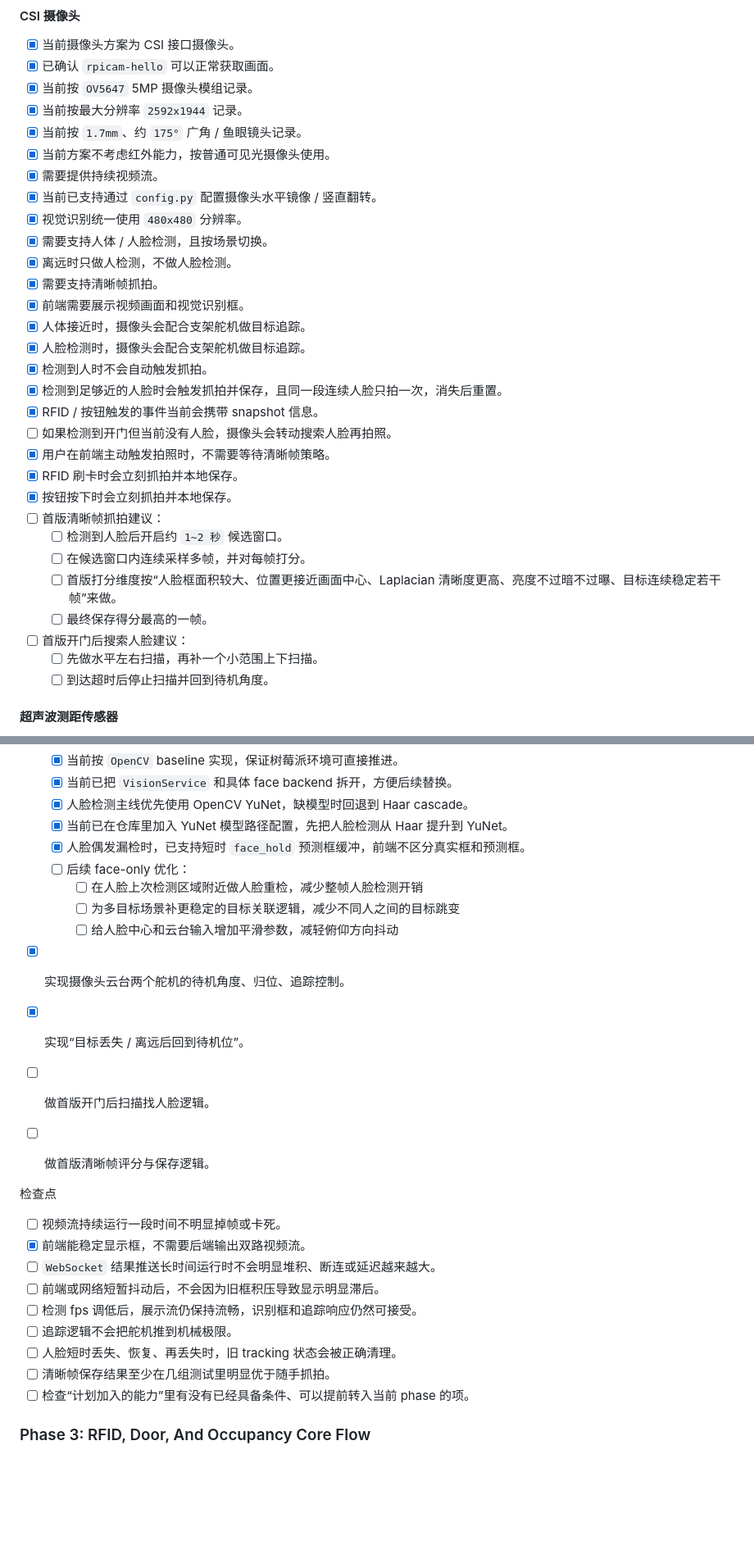
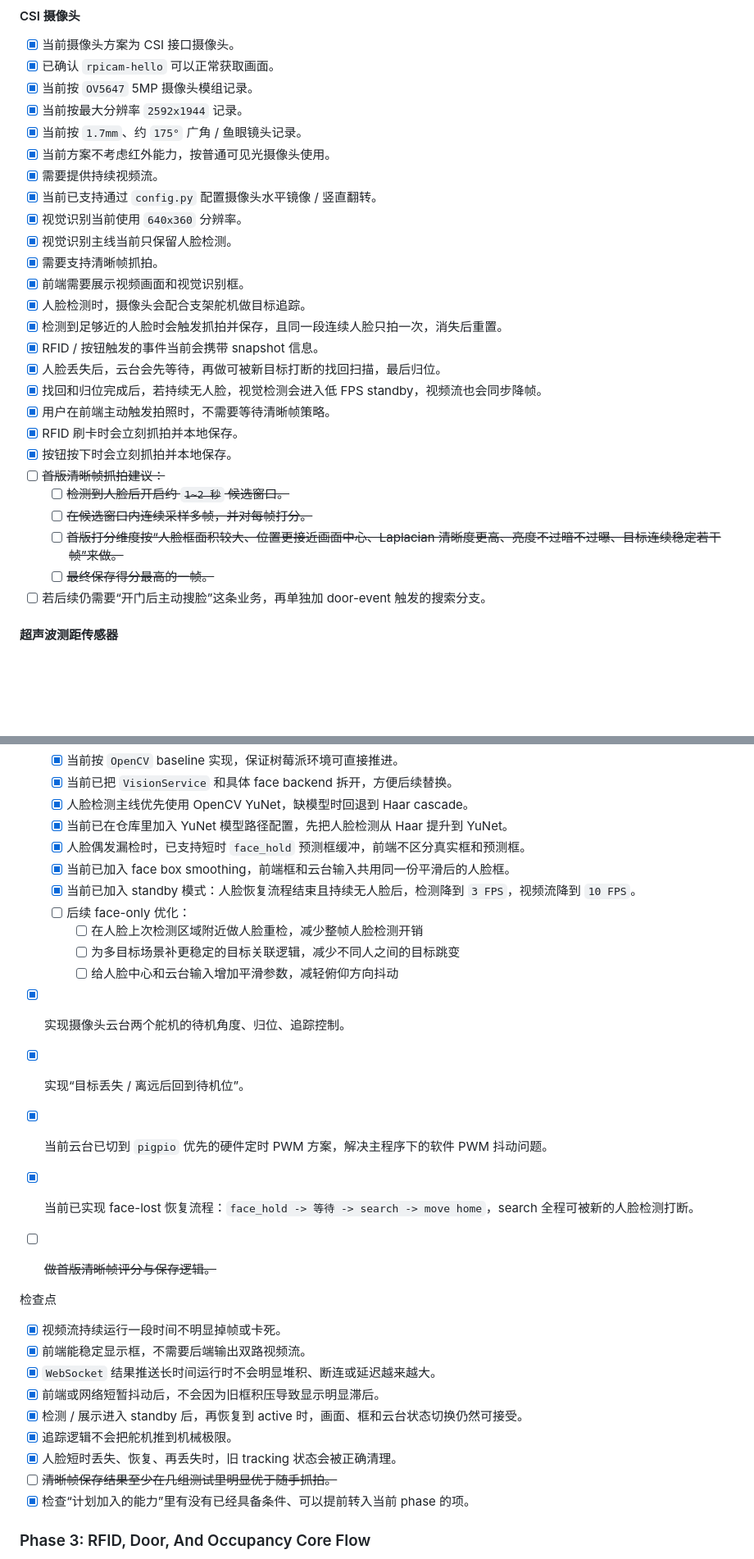
Before and after one commit to ZhuofanSun/ParcelBox, a Markdown page: TODO.md, 2 parts joined by grey strips. Shown at 82% size. Drawn GitHub-style; blank space fills up the shorter version.

```diff
--- a/TODO.md
+++ b/TODO.md
@@ -139,28 +138,24 @@
 - [x] 当前方案不考虑红外能力，按普通可见光摄像头使用。
 - [x] 需要提供持续视频流。
 - [x] 当前已支持通过 `config.py` 配置摄像头水平镜像 / 竖直翻转。
-- [x] 视觉识别统一使用 `480x480` 分辨率。
-- [x] 需要支持人体 / 人脸检测，且按场景切换。
-- [x] 离远时只做人检测，不做人脸检测。
+- [x] 视觉识别当前使用 `640x360` 分辨率。
+- [x] 视觉识别主线当前只保留人脸检测。
 - [x] 需要支持清晰帧抓拍。
 - [x] 前端需要展示视频画面和视觉识别框。
-- [x] 人体接近时，摄像头会配合支架舵机做目标追踪。
 - [x] 人脸检测时，摄像头会配合支架舵机做目标追踪。
-- [x] 检测到人时不会自动触发抓拍。
 - [x] 检测到足够近的人脸时会触发抓拍并保存，且同一段连续人脸只拍一次，消失后重置。
 - [x] RFID / 按钮触发的事件当前会携带 snapshot 信息。
-- [ ] 如果检测到开门但当前没有人脸，摄像头会转动搜索人脸再拍照。
+- [x] 人脸丢失后，云台会先等待，再做可被新目标打断的找回扫描，最后归位。
+- [x] 找回和归位完成后，若持续无人脸，视觉检测会进入低 FPS standby，视频流也会同步降帧。
 - [x] 用户在前端主动触发拍照时，不需要等待清晰帧策略。
 - [x] RFID 刷卡时会立刻抓拍并本地保存。
 - [x] 按钮按下时会立刻抓拍并本地保存。
-- [ ] 首版清晰帧抓拍建议：
-  - [ ] 检测到人脸后开启约 `1~2 秒` 候选窗口。
-  - [ ] 在候选窗口内连续采样多帧，并对每帧打分。
-  - [ ] 首版打分维度按“人脸框面积较大、位置更接近画面中心、Laplacian 清晰度更高、亮度不过暗不过曝、目标连续稳定若干帧”来做。
-  - [ ] 最终保存得分最高的一帧。
-- [ ] 首版开门后搜索人脸建议：
-  - [ ] 先做水平左右扫描，再补一个小范围上下扫描。
-  - [ ] 到达超时后停止扫描并回到待机角度。
+- [ ] ~~首版清晰帧抓拍建议：~~
+  - [ ] ~~检测到人脸后开启约 `1~2 秒` 候选窗口。~~
+  - [ ] ~~在候选窗口内连续采样多帧，并对每帧打分。~~
+  - [ ] ~~首版打分维度按“人脸框面积较大、位置更接近画面中心、Laplacian 清晰度更高、亮度不过暗不过曝、目标连续稳定若干帧”来做。~~
+  - [ ] ~~最终保存得分最高的一帧。~~
+- [ ] 若后续仍需要“开门后主动搜脸”这条业务，再单独加 door-event 触发的搜索分支。
 
 #### 超声波测距传感器
 
@@ -475,6 +470,8 @@ iot_locker/
   - [x] 人脸检测主线优先使用 OpenCV YuNet，缺模型时回退到 Haar cascade。
   - [x] 当前已在仓库里加入 YuNet 模型路径配置，先把人脸检测从 Haar 提升到 YuNet。
   - [x] 人脸偶发漏检时，已支持短时 `face_hold` 预测框缓冲，前端不区分真实框和预测框。
+  - [x] 当前已加入 face box smoothing，前端框和云台输入共用同一份平滑后的人脸框。
+  - [x] 当前已加入 standby 模式：人脸恢复流程结束且持续无人脸后，检测降到 `3 FPS`，视频流降到 `10 FPS`。
   - [ ] 后续 face-only 优化：
     - [ ] 在人脸上次检测区域附近做人脸重检，减少整帧人脸检测开销
     - [ ] 为多目标场景补更稳定的目标关联逻辑，减少不同人之间的目标跳变
@@ -482,21 +479,21 @@ iot_locker/
 
 - [x] 实现摄像头云台两个舵机的待机角度、归位、追踪控制。
 - [x] 实现“目标丢失 / 离远后回到待机位”。
+- [x] 当前云台已切到 `pigpio` 优先的硬件定时 PWM 方案，解决主程序下的软件 PWM 抖动问题。
+- [x] 当前已实现 face-lost 恢复流程：`face_hold -> 等待 -> search -> move home`，search 全程可被新的人脸检测打断。
 
-- [ ] 做首版开门后扫描找人脸逻辑。
-
-- [ ] 做首版清晰帧评分与保存逻辑。
+- [ ] ~~做首版清晰帧评分与保存逻辑。~~
 
 检查点
-- [ ] 视频流持续运行一段时间不明显掉帧或卡死。
+- [x] 视频流持续运行一段时间不明显掉帧或卡死。
 - [x] 前端能稳定显示框，不需要后端输出双路视频流。
-- [ ] `WebSocket` 结果推送长时间运行时不会明显堆积、断连或延迟越来越大。
-- [ ] 前端或网络短暂抖动后，不会因为旧框积压导致显示明显滞后。
-- [ ] 检测 fps 调低后，展示流仍保持流畅，识别框和追踪响应仍然可接受。
-- [ ] 追踪逻辑不会把舵机推到机械极限。
-- [ ] 人脸短时丢失、恢复、再丢失时，旧 tracking 状态会被正确清理。
-- [ ] 清晰帧保存结果至少在几组测试里明显优于随手抓拍。
-- [ ] 检查“计划加入的能力”里有没有已经具备条件、可以提前转入当前 phase 的项。
+- [x] `WebSocket` 结果推送长时间运行时不会明显堆积、断连或延迟越来越大。
+- [x] 前端或网络短暂抖动后，不会因为旧框积压导致显示明显滞后。
+- [x] 检测 / 展示进入 standby 后，再恢复到 active 时，画面、框和云台状态切换仍然可接受。
+- [x] 追踪逻辑不会把舵机推到机械极限。
+- [x] 人脸短时丢失、恢复、再丢失时，旧 tracking 状态会被正确清理。
+- [ ] ~~清晰帧保存结果至少在几组测试里明显优于随手抓拍。~~
+- [x] 检查“计划加入的能力”里有没有已经具备条件、可以提前转入当前 phase 的项。
 
 ### Phase 3: RFID, Door, And Occupancy Core Flow
 
```
Also changed, not shown: other parts of TODO.md (+16 -24 lines), README.md (+36 -9 lines).
